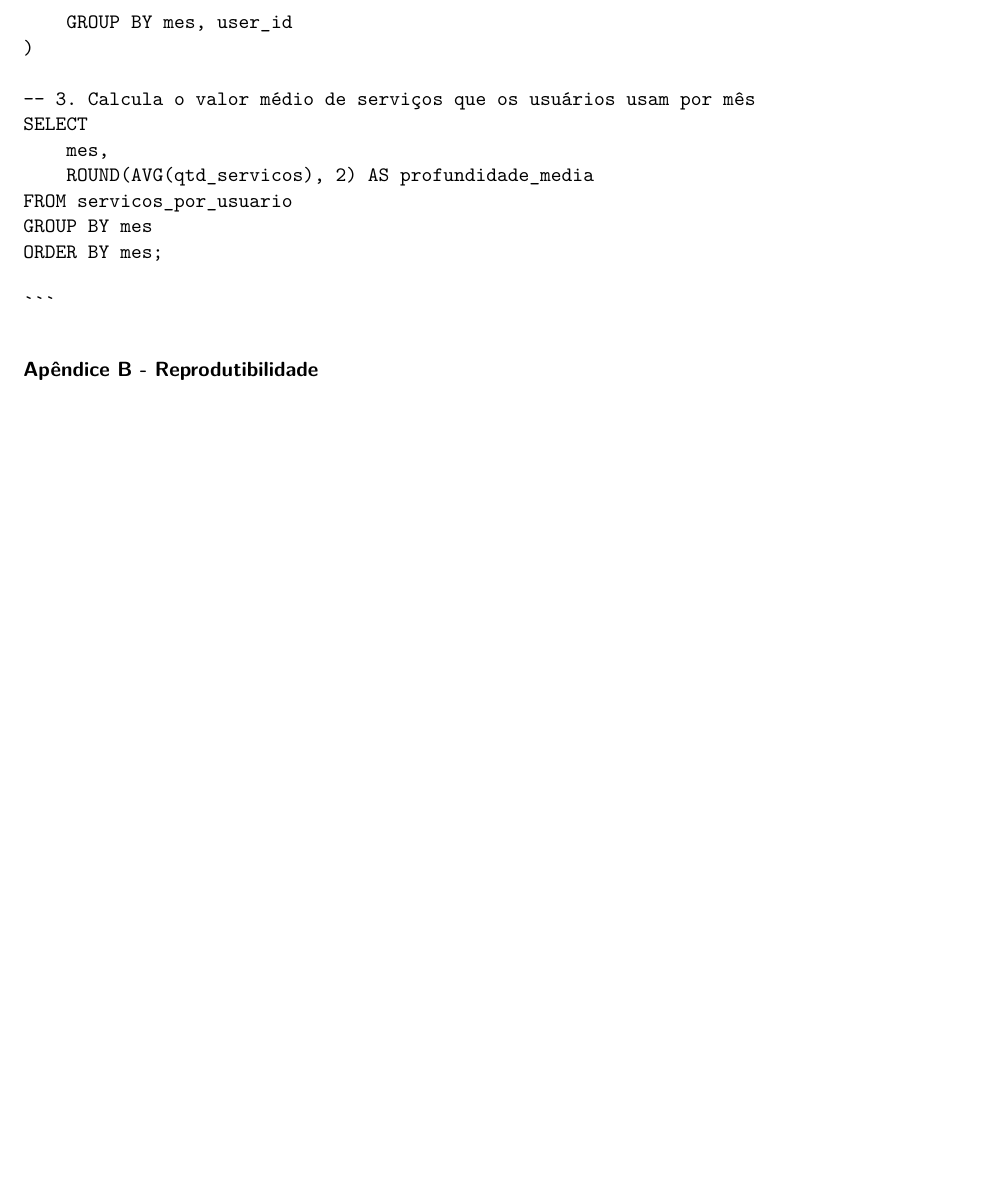
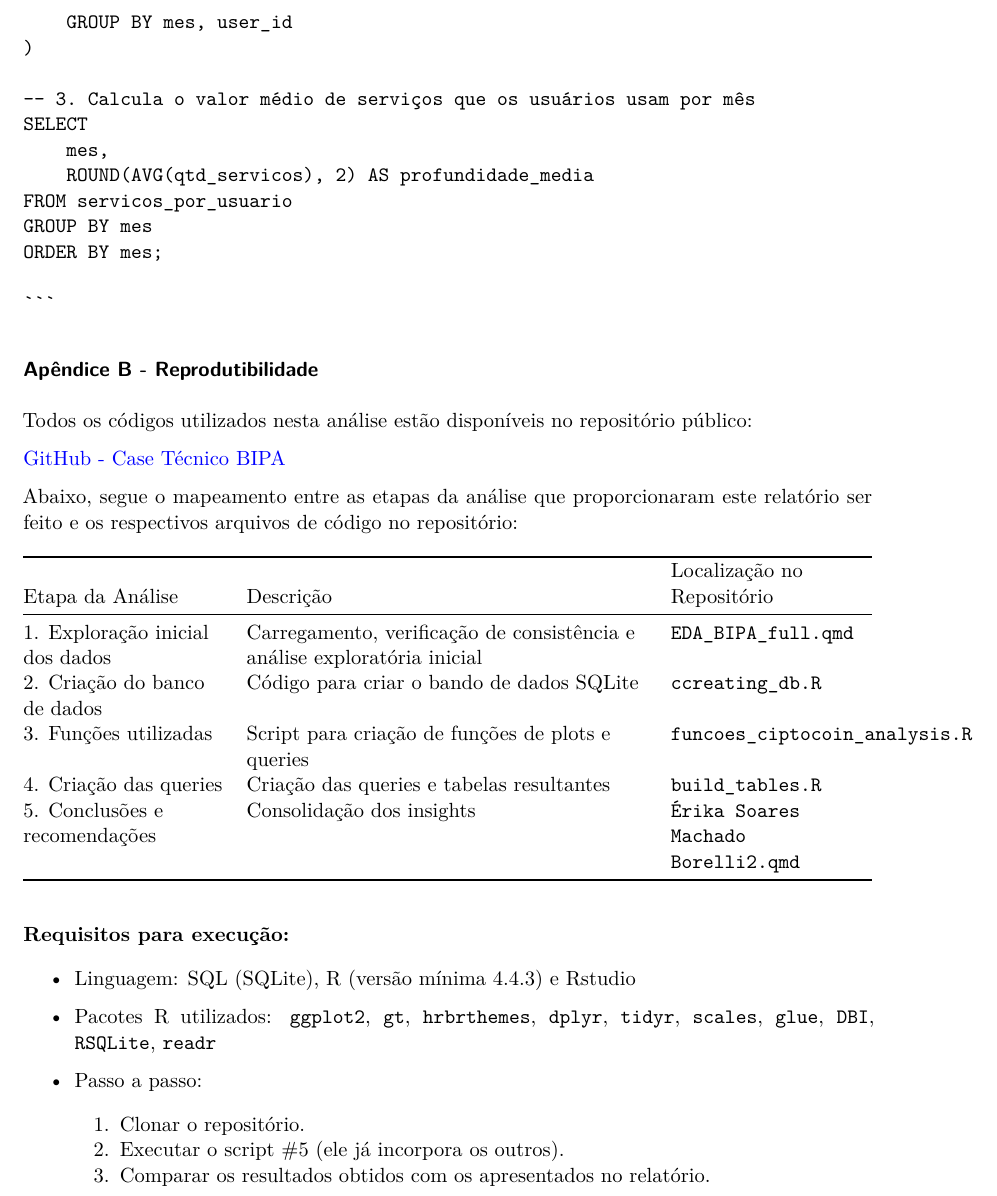
Before and after one commit to erikastats/Criptocoin-Analysis, a Quarto document (Érika Soares Machado Borelli2.qmd): part of page 46 of 46, cut so that both start at the same text, the shorter picture padded with empty space. Rendered offline with R 4.5, knitr and Pandoc in place of Quarto, then LaTeX, with nearby package versions; code that draws random numbers runs with fixed seeds of ours.

Commit message:
Adding Apendice B

````diff
--- a/Érika Soares Machado Borelli2.qmd
+++ b/Érika Soares Machado Borelli2.qmd
@@ -739,3 +739,29 @@ show_sql(Q22, "Q22", "Profundidade média de multi-uso por mês")
 ```
 
 ### Apêndice B - Reprodutibilidade
+
+Todos os códigos utilizados nesta análise estão disponíveis no repositório público:
+
+[GitHub - Case Técnico BIPA](https://github.com/erikastats/Criptocoin-Analysis)
+
+Abaixo, segue o mapeamento entre as etapas da análise que proporcionaram este relatório ser feito e os respectivos arquivos de código no repositório:
+
+| Etapa da Análise | Descrição | Localização no Repositório |
+|------------------|------------------------------------|------------------|
+| 1\. Exploração inicial dos dados | Carregamento, verificação de consistência e análise exploratória inicial | `EDA_BIPA_full.qmd` |
+| 2\. Criação do banco de dados | Código para criar o bando de dados SQLite | `ccreating_db.R` |
+| 3\. Funções utilizadas | Script para criação de funções de plots e queries | `funcoes_ciptocoin_analysis.R` |
+| 4\. Criação das queries | Criação das queries e tabelas resultantes | `build_tables.R` |
+| 5\. Conclusões e recomendações | Consolidação dos insights | `Érika Soares Machado Borelli2.qmd` |
+
+**Requisitos para execução:**
+
+-   Linguagem: SQL (SQLite), R (versão mínima 4.4.3) e Rstudio
+
+-   Pacotes R utilizados: `ggplot2`, `gt`, `hrbrthemes`, `dplyr`, `tidyr`, `scales`, `glue`, `DBI`, `RSQLite`, `readr`
+
+-   Passo a passo:
+
+    1.  Clonar o repositório.
+    2.  Executar o script #5 (ele já incorpora os outros).
+    3.  Comparar os resultados obtidos com os apresentados no relatório.
````
Also changed, not shown: Érika Soares Machado Borelli.qmd (+1 -2 lines), bipa_db.sqlite.
